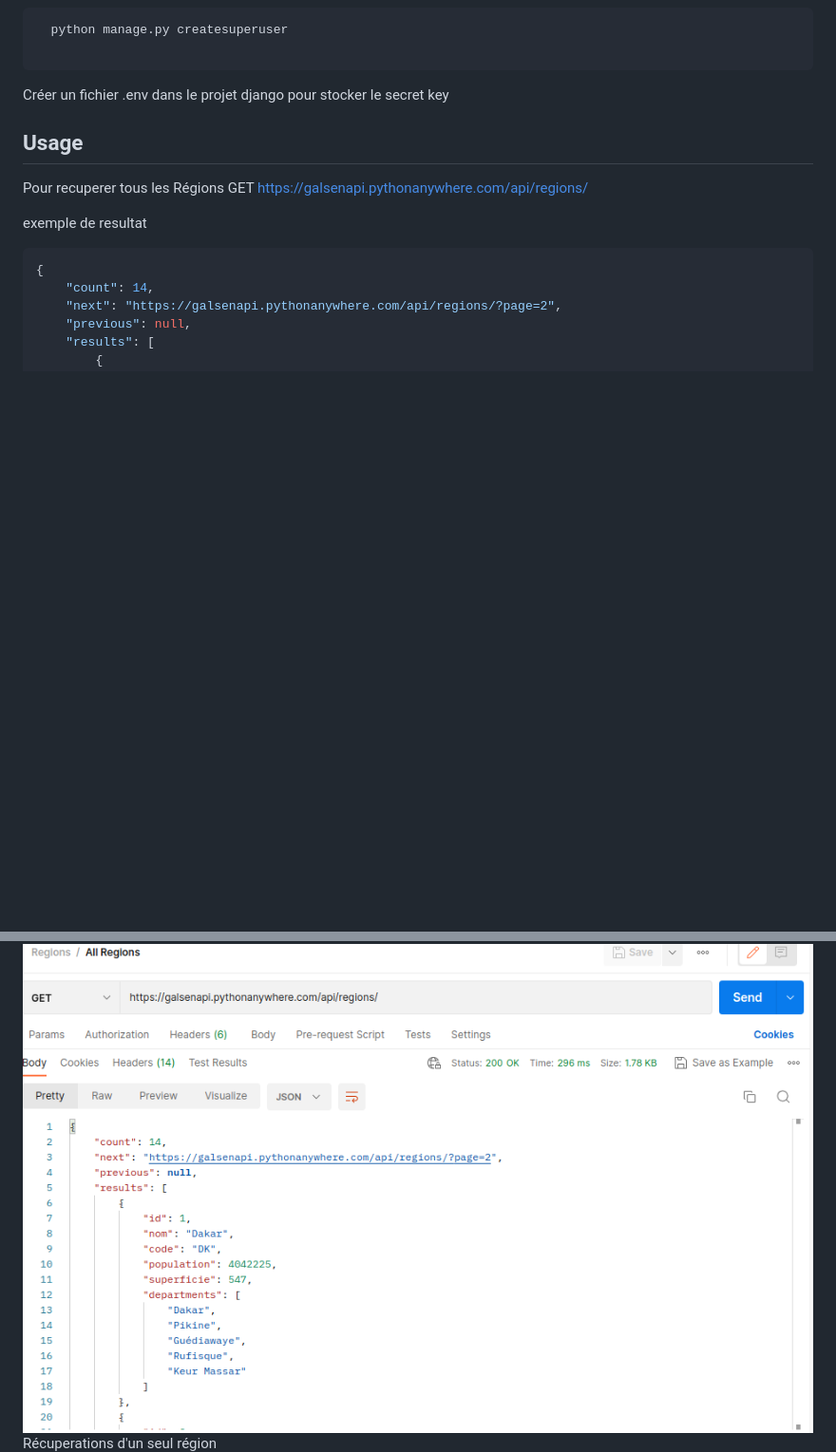
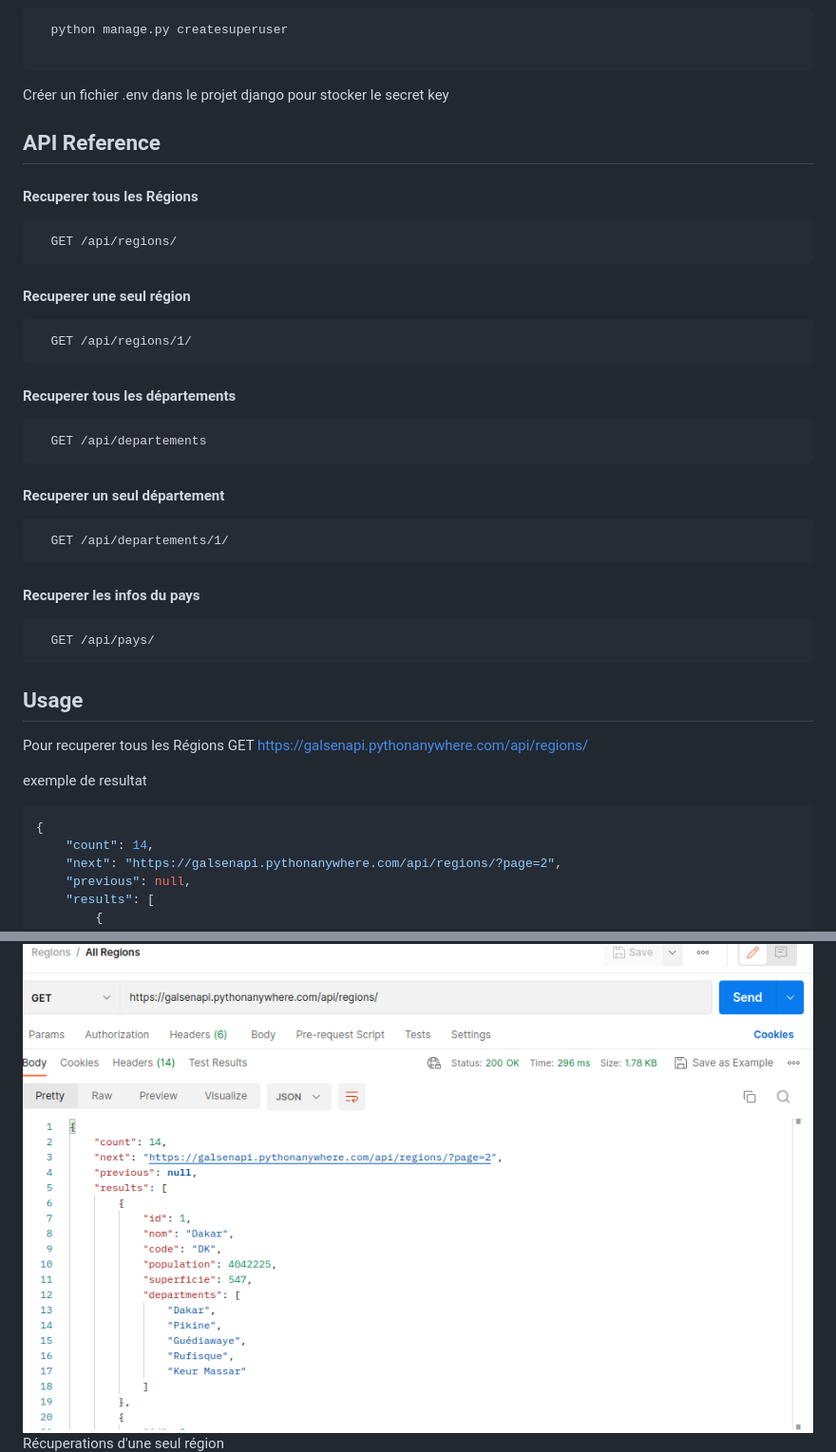
Before and after one commit to sibylassana95/GalsenAPi, a Markdown page: README.md, 2 parts joined by grey strips. Shown at 95% size. GitHub-like rendering; blank space fills up the shorter version.

````diff
--- a/README.md
+++ b/README.md
@@ -35,6 +35,28 @@ Créer un super utulisateur
 ```
 Créer un fichier .env dans le projet django pour stocker le secret key
 
+## API Reference
+
+#### Recuperer tous les Régions
+```http
+  GET /api/regions/
+```
+#### Recuperer une seul région
+```http
+  GET /api/regions/1/
+```
+#### Recuperer  tous les départements
+```http
+  GET /api/departements
+```
+#### Recuperer un seul département
+```http
+  GET /api/departements/1/
+```
+#### Recuperer les infos du pays
+```http
+  GET /api/pays/
+```
 
 ## Usage
 Pour recuperer tous les Régions GET
@@ -105,7 +127,7 @@ Récuperations d'un seul departement
 ![CAPTURE](capture/singledepartement.png)
 Récuperations de tout les Régions
 ![CAPTURE](capture/allregion.png)
-Récuperations d'un seul région
+Récuperations d'une seul région
 ![CAPTURE](capture/singleregion.png)
 
 
````
